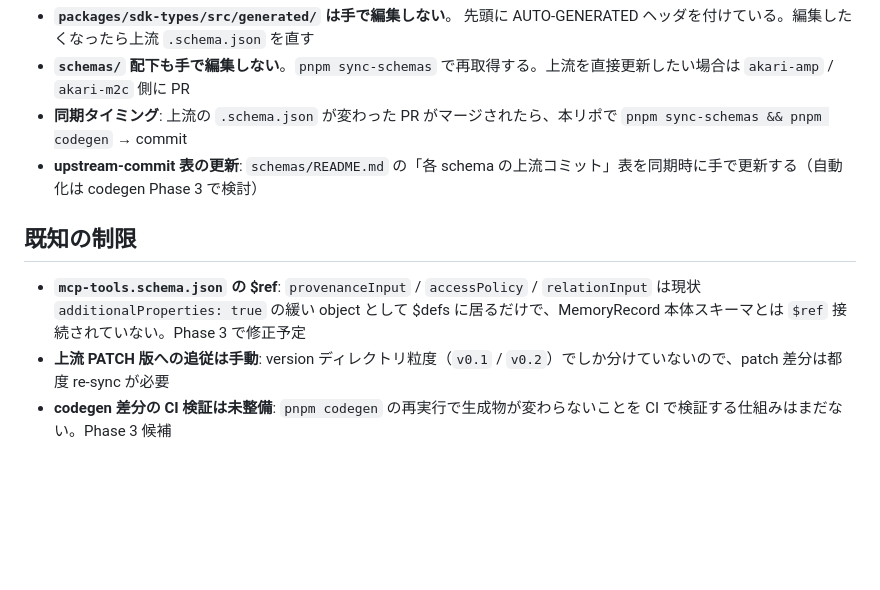
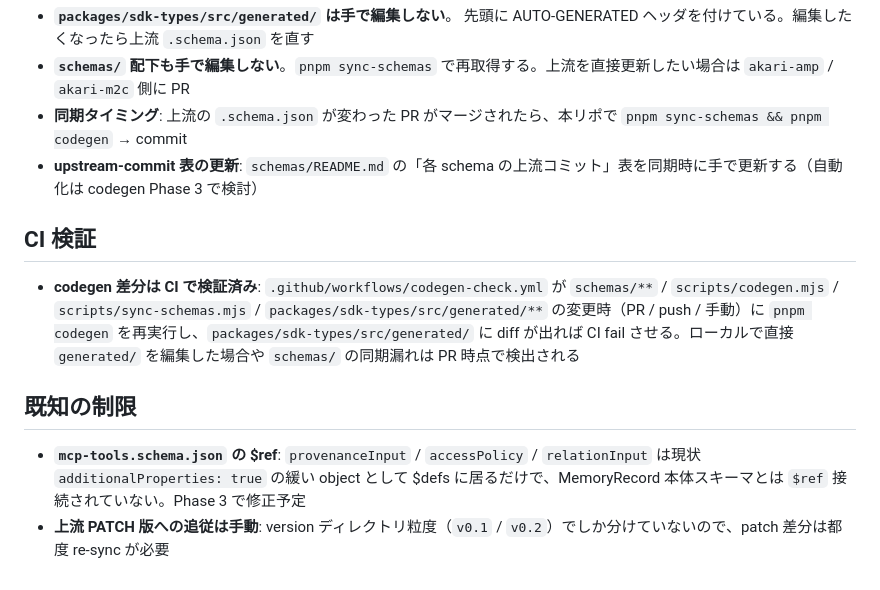
Before and after one commit to Akari-OS/sdk, a Markdown page: docs/codegen.md, the part around the change. Rendered like a GitHub page; blank space fills up the shorter version.

```diff
--- a/docs/codegen.md
+++ b/docs/codegen.md
@@ -57,8 +57,11 @@ import type { AMPMemoryRecord } from "@akari-os/sdk/generated"
 - **同期タイミング**: 上流の `.schema.json` が変わった PR がマージされたら、本リポで `pnpm sync-schemas && pnpm codegen` → commit
 - **upstream-commit 表の更新**: `schemas/README.md` の「各 schema の上流コミット」表を同期時に手で更新する（自動化は codegen Phase 3 で検討）
 
+## CI 検証
+
+- **codegen 差分は CI で検証済み**: `.github/workflows/codegen-check.yml` が `schemas/**` / `scripts/codegen.mjs` / `scripts/sync-schemas.mjs` / `packages/sdk-types/src/generated/**` の変更時（PR / push / 手動）に `pnpm codegen` を再実行し、`packages/sdk-types/src/generated/` に diff が出れば CI fail させる。ローカルで直接 `generated/` を編集した場合や `schemas/` の同期漏れは PR 時点で検出される
+
 ## 既知の制限
 
 - **`mcp-tools.schema.json` の $ref**: `provenanceInput` / `accessPolicy` / `relationInput` は現状 `additionalProperties: true` の緩い object として $defs に居るだけで、MemoryRecord 本体スキーマとは `$ref` 接続されていない。Phase 3 で修正予定
 - **上流 PATCH 版への追従は手動**: version ディレクトリ粒度（`v0.1` / `v0.2`）でしか分けていないので、patch 差分は都度 re-sync が必要
-- **codegen 差分の CI 検証は未整備**: `pnpm codegen` の再実行で生成物が変わらないことを CI で検証する仕組みはまだない。Phase 3 候補
```
Also changed, not shown: README.md (+5 -3 lines).
